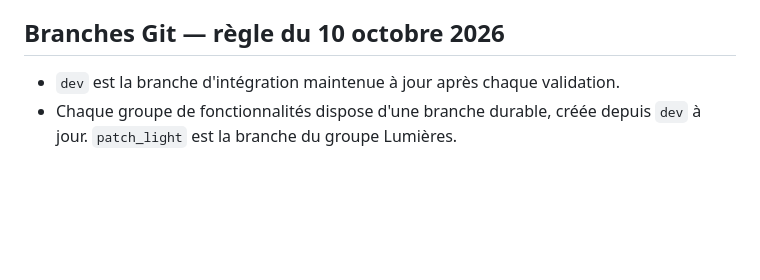
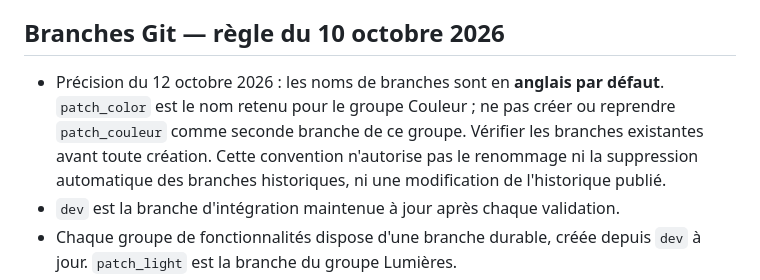
Before and after one commit to KimntexX/IPR, a Markdown page: AGENTS.md, the part around the change. GitHub-like rendering; blank space fills up the shorter version.

```diff
--- a/AGENTS.md
+++ b/AGENTS.md
@@ -42,6 +42,12 @@
 
 ## Branches Git — règle du 10 octobre 2026
 
+- Précision du 12 octobre 2026 : les noms de branches sont en **anglais par
+  défaut**. `patch_color` est le nom retenu pour le groupe Couleur ; ne pas
+  créer ou reprendre `patch_couleur` comme seconde branche de ce groupe.
+  Vérifier les branches existantes avant toute création. Cette convention
+  n'autorise pas le renommage ni la suppression automatique des branches
+  historiques, ni une modification de l'historique publié.
 - `dev` est la branche d'intégration maintenue à jour après chaque validation.
 - Chaque groupe de fonctionnalités dispose d'une branche durable, créée depuis
   `dev` à jour. `patch_light` est la branche du groupe Lumières.
```
Also changed, not shown: docs/architecture/gestion-branches-git.md (+12 -2 lines).
